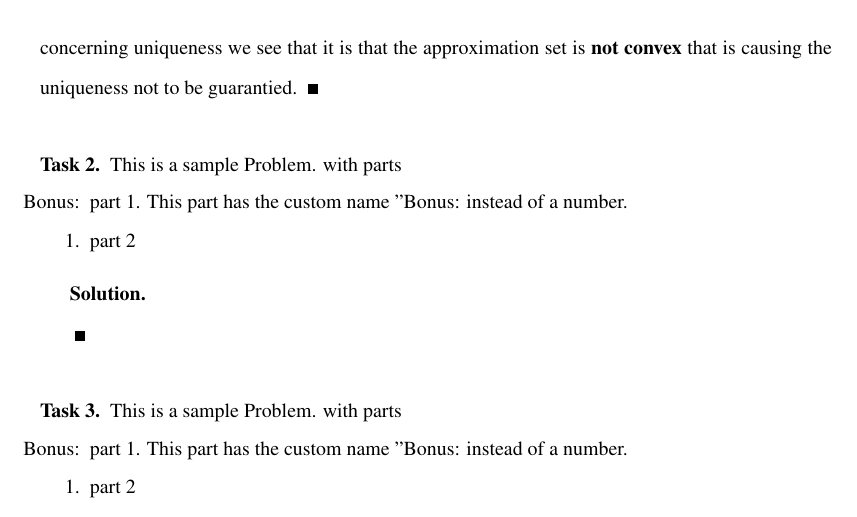
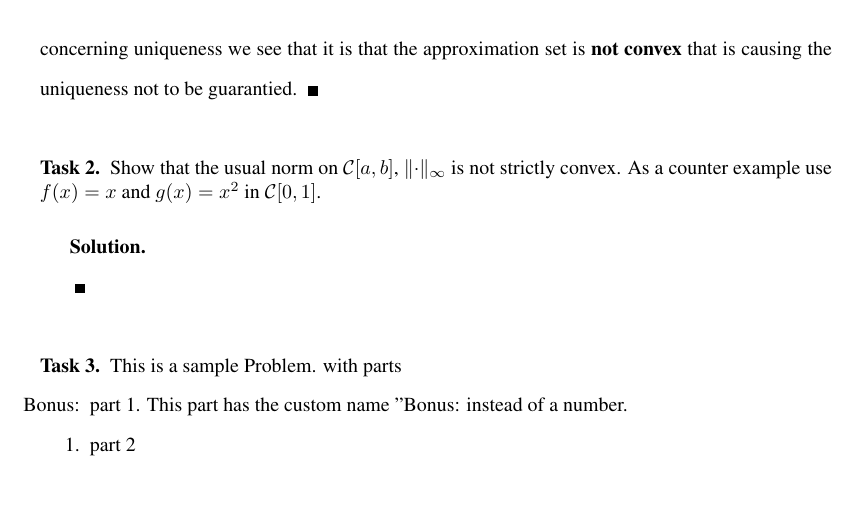
Before and after one commit to emiljoha/NUMA12, a LaTeX problem sheet (homework_1/report.tex, which reads homework_1/task_2.tex): part of page 1 of 4 before the commit and part of page 1 of 3 after it, cut so that both start at the same text, the shorter picture padded with empty space. Compiled offline with pdfLaTeX.

Commit message:
statement and test

```diff
--- a/homework_1/task_2.tex
+++ b/homework_1/task_2.tex
@@ -1,18 +1,11 @@
 \begin{problem}
-This is a sample Problem. with parts
-\begin{enumerate}
-\item[Bonus:] part 1. This part has the custom name "Bonus:
- instead of a number.
-\item part 2
-\end{enumerate}
+Show that the usual norm on $\mathcal{C}[a,b]$, $\lVert\cdot\rVert_{\infty}$ is not strictly convex. As a counter example use $f(x) = x$ and $g(x) = x^2$ in $\mathcal{C}[0,1]$.
 \end{problem}
 
 \begin{solution}
 
 \end{solution}
 
-
-
 %%% Local Variables:
 %%% TeX-master: "report.tex"
 %%% End:
```
